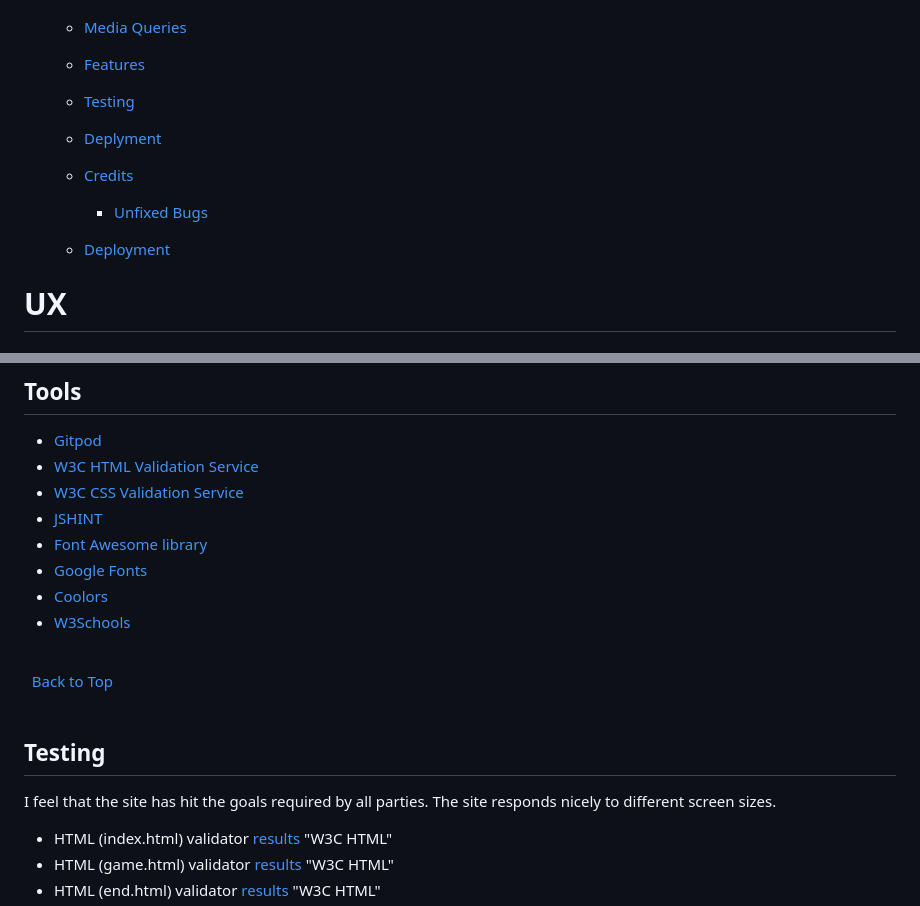
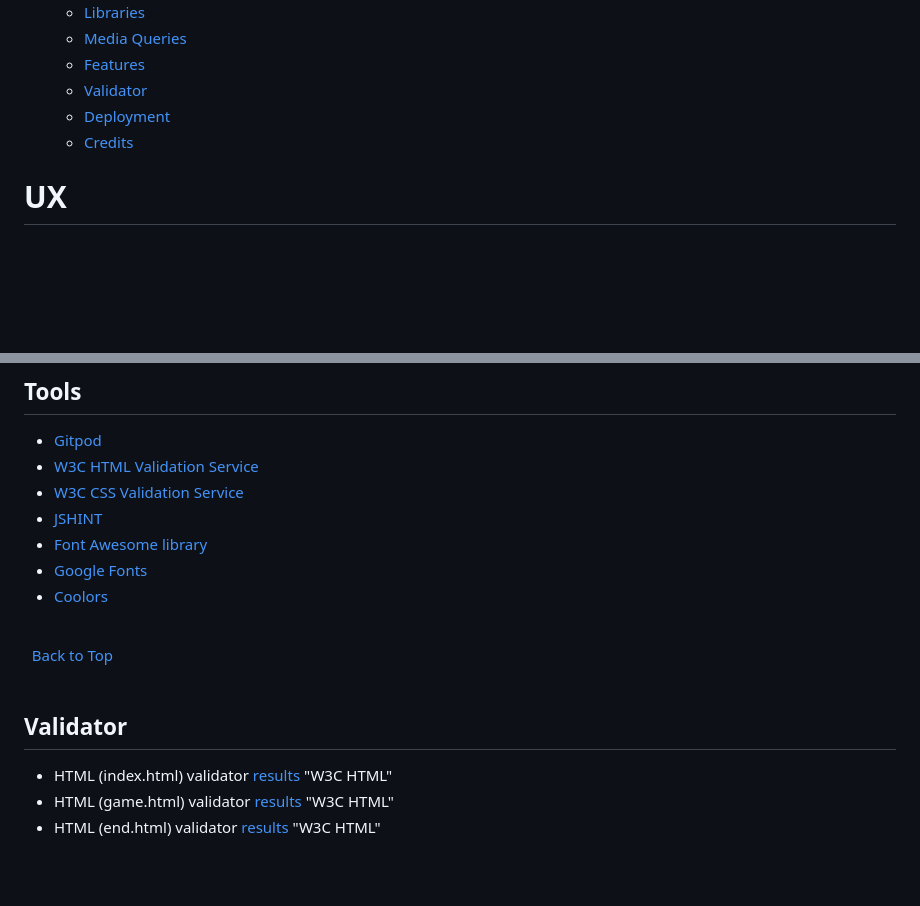
Before and after one commit to KingCrab84/Quiz, a Markdown page: README.md, 2 parts joined by grey strips. GitHub-like rendering; blank space fills up the shorter version.

```diff
--- a/README.md
+++ b/README.md
@@ -21,14 +21,9 @@ This project has been deployed to GitHub Pages. To get this project up and runni
     * [Libraries](#libraries)
     * [Media Queries](#media-Queries)
     * [Features](#features)
-    * [Testing](#testing)
-    * [Deplyment](#deployment)
+    * [Validator](#validator)
+    * [Deployment](#deployment)
     * [Credits](#credits)
-
-
-
-        * [Unfixed Bugs](#unfixed-bugs)
-    * [Deployment](#deployment)
 # UX
 
 
@@ -148,7 +144,6 @@ This project has been deployed to GitHub Pages. To get this project up and runni
 * [Font Awesome library](https://fontawesome.com/ "Font Awesome")
 * [Google Fonts](https://fonts.google.com/ "Google Fonts")
 * [Coolors](https://www.coolors.co/image-picker/ "Coolors")
-* [W3Schools](https://www.w3schools.com/ "W3Schools")
 
 
 \
@@ -157,9 +152,7 @@ This project has been deployed to GitHub Pages. To get this project up and runni
 \
 &nbsp;
 
-## Testing
-
-I feel that the site has hit the goals required by all parties. The site responds nicely to different screen sizes.
+## Validator
 
 * HTML (index.html) validator [results](/assets/pics/index_html_val.png) "W3C HTML"
 * HTML (game.html) validator [results](/assets/pics/game_html_val.png) "W3C HTML"
```
Also changed, not shown: other parts of README.md (+10 -9 lines).
